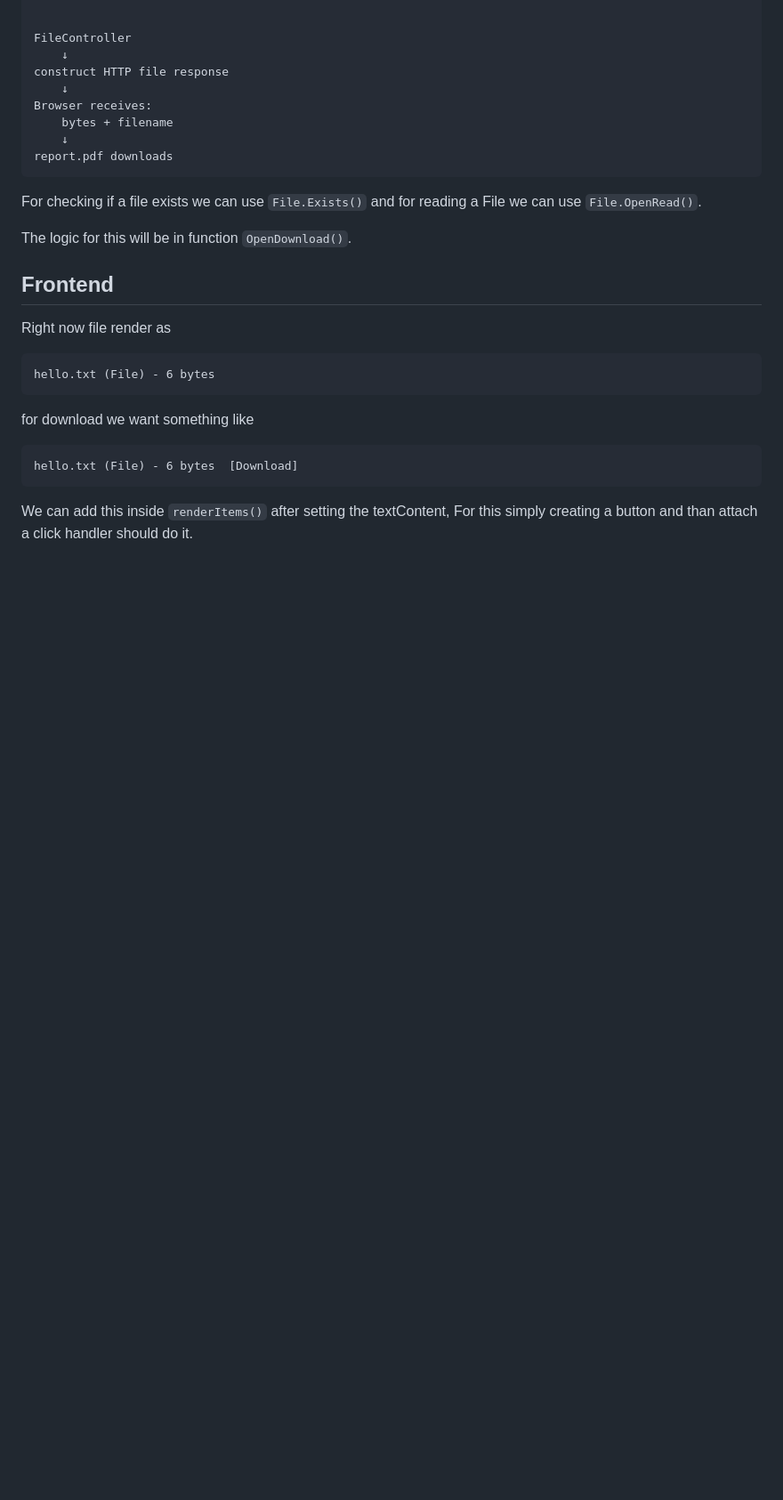
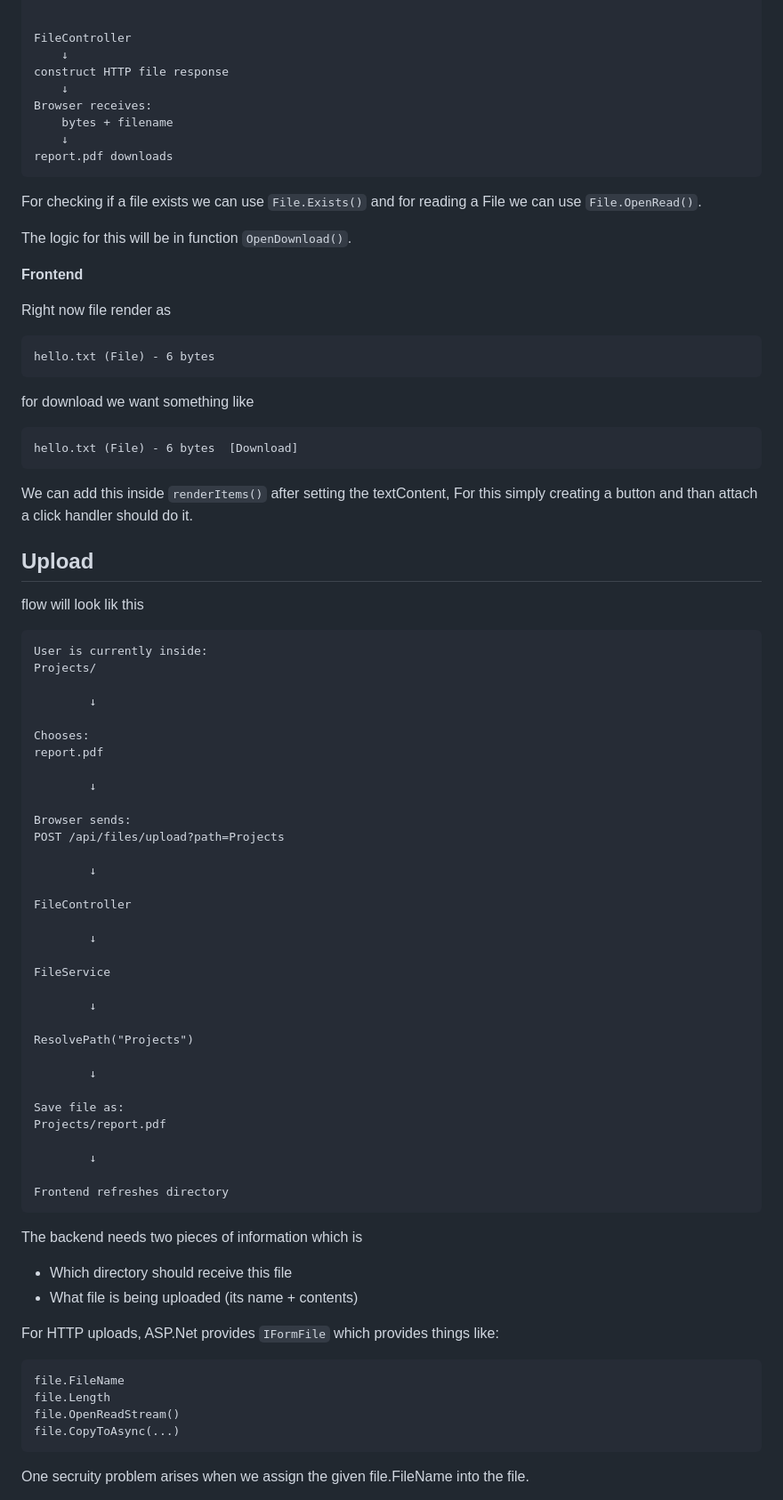
Before and after one commit to chill-one/TestProject, a Markdown page: DesignDraft.md, the part around one of its changes. Shown at 89% size. Drawn GitHub-style; blank space fills up the shorter version.

Commit message:
Add: Document upload flow and security considerations in DesignDraft.md

```diff
--- a/DesignDraft.md
+++ b/DesignDraft.md
@@ -494,8 +494,8 @@ For checking if a file exists we can use `File.Exists()` and for reading a File
 The logic for this will be in function `OpenDownload()`.
 
 
-Frontend
--
+**Frontend**
+
 Right now file render as
 
     hello.txt (File) - 6 bytes
@@ -505,3 +505,57 @@ for download we want something like
     hello.txt (File) - 6 bytes  [Download]
 
 We can add this inside `renderItems()` after setting the textContent, For this simply creating a button and than attach a click handler should do it.
+
+
+Upload
+-
+flow will look lik this
+
+    User is currently inside:
+    Projects/
+
+            ↓
+
+    Chooses:
+    report.pdf
+
+            ↓
+
+    Browser sends:
+    POST /api/files/upload?path=Projects
+
+            ↓
+
+    FileController
+
+            ↓
+
+    FileService
+
+            ↓
+
+    ResolvePath("Projects")
+
+            ↓
+
+    Save file as:
+    Projects/report.pdf
+
+            ↓
+
+    Frontend refreshes directory
+
+The backend needs two pieces of information which is
+- Which directory should receive this file
+- What file is being uploaded (its name + contents)
+
+For HTTP uploads, ASP.Net provides `IFormFile` which provides things like:
+
+    file.FileName
+    file.Length
+    file.OpenReadStream()
+    file.CopyToAsync(...)
+
+
+One secruity problem arises when we assign the given file.FileName into the file.
+
```
Also changed, not shown: other parts of DesignDraft.md (+28 -0 lines).
